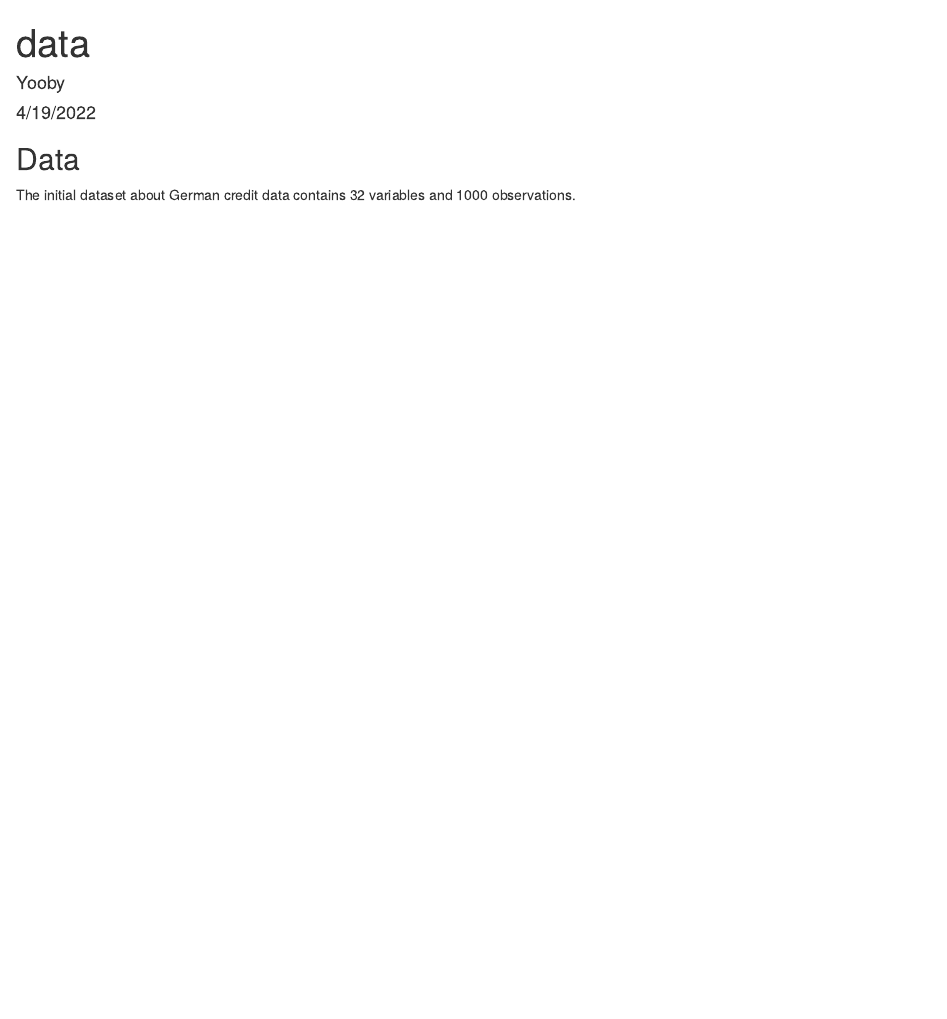
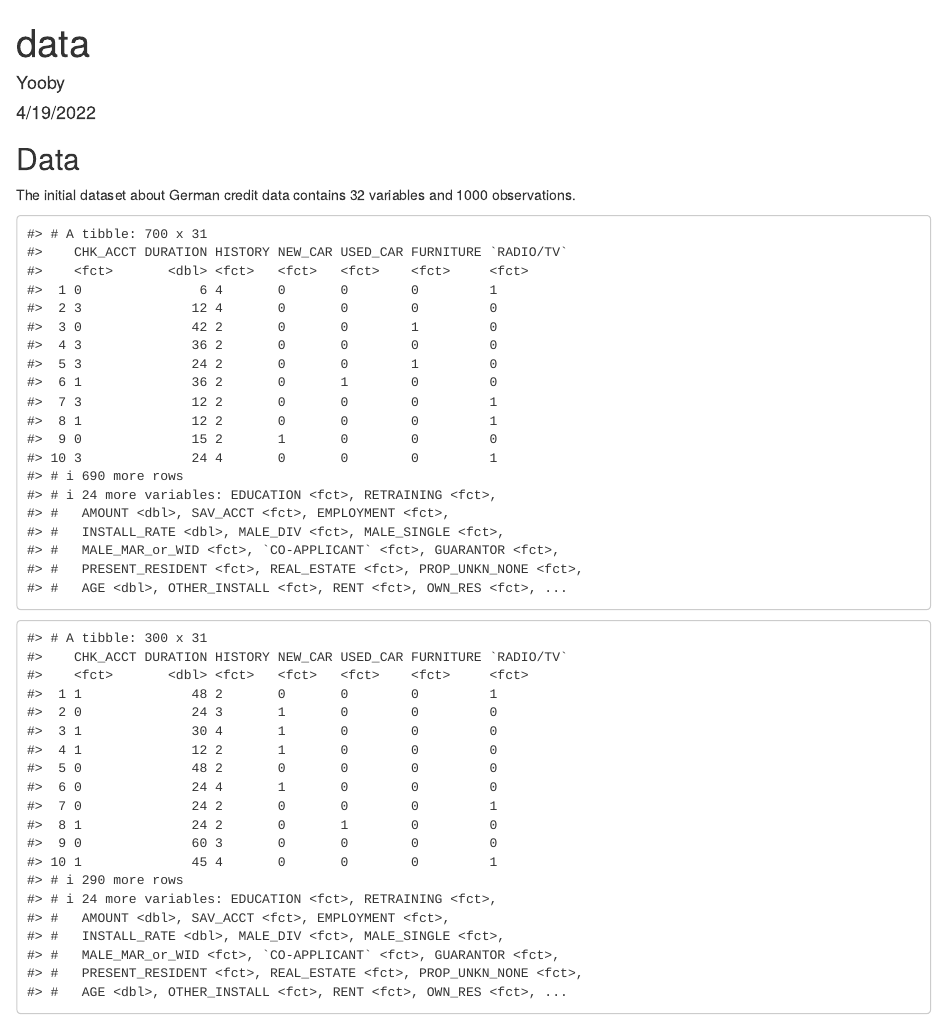
Before and after one commit to ygigandet/PDADM, an R Markdown document (reports/data.Rmd): the page in a window 1100 px wide, from its top. Rendered offline with R 4.5, knitr and Pandoc, with nearby package versions.

Commit message:
2 new data : only with yes reponses and only with no responses. Goal : Study if some specificities are when someone has a credit or not

````diff
--- a/reports/data.Rmd
+++ b/reports/data.Rmd
@@ -41,3 +41,18 @@ GermanCredit[,factor_column] <- lapply(GermanCredit[,factor_column], factor)
 setwd(here::here("data/"))
 write_csv(GermanCredit, "GermanCreditClean.csv")
 ```
+
+
+```{r}
+# GermanCredit accepted
+YES_GC <- filter(GermanCredit,RESPONSE=="1")
+
+YES_GC
+```
+
+```{r}
+# GermanCredit refused
+NO_GC <- filter(GermanCredit,RESPONSE=="0")
+
+NO_GC
+```
````
